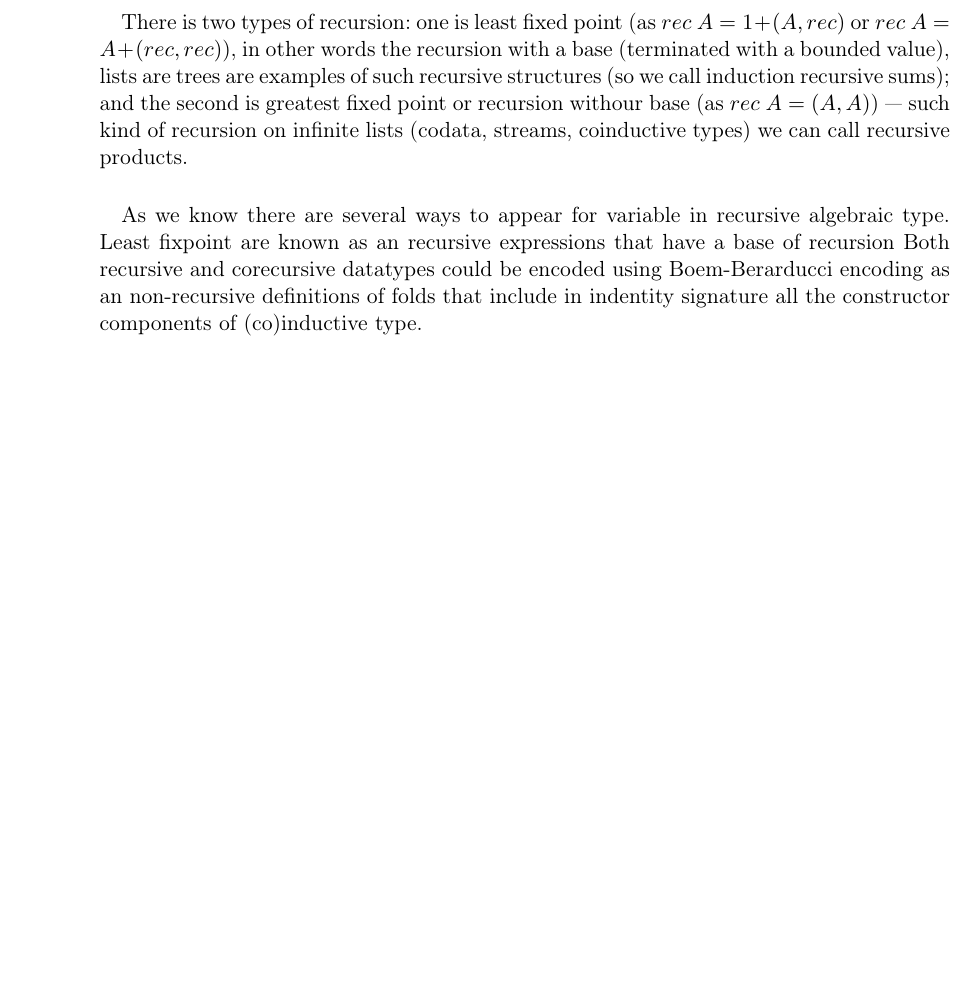
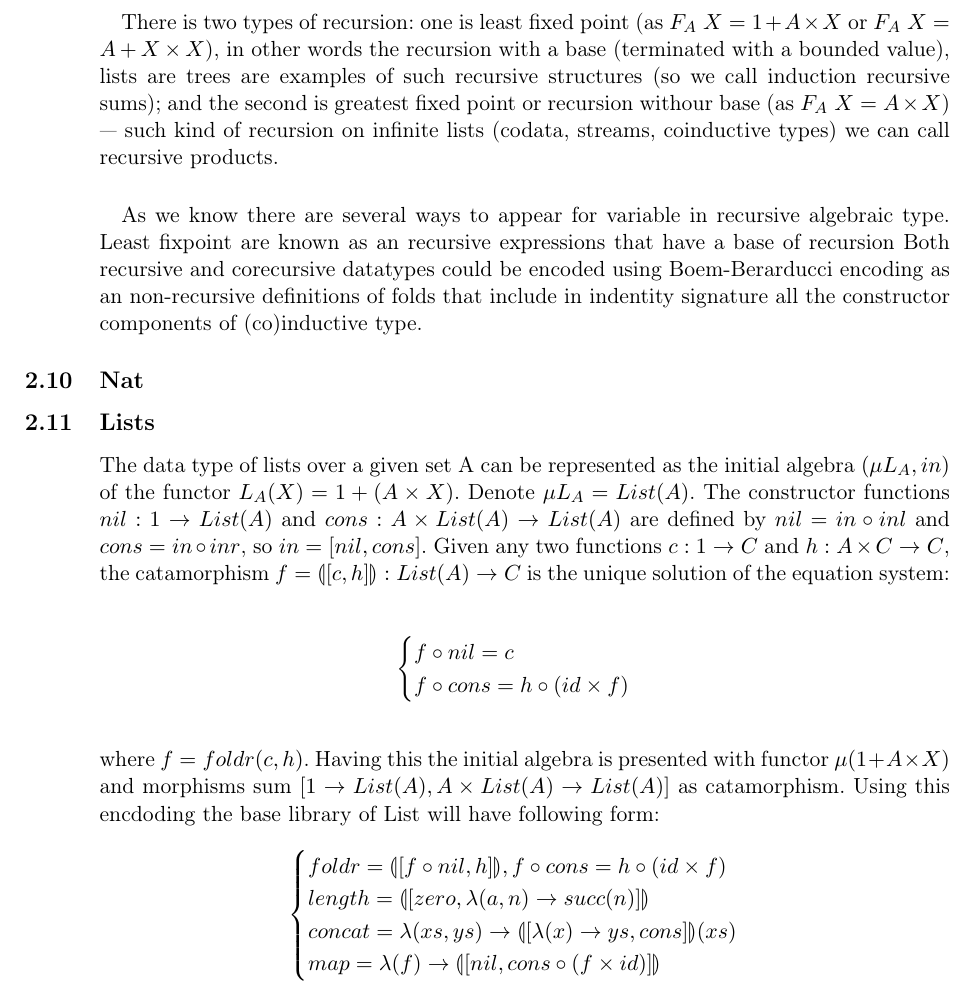
Before and after one commit to groupoid/henk.ex, a LaTeX document (doc/om.tex): part of page 8 of 13, cut so that both start at the same text, the shorter picture padded with empty space. Compiled offline with pdfLaTeX.

Commit message:
inductive list

```diff
--- a/doc/om.tex
+++ b/doc/om.tex
@@ -413,10 +413,10 @@ Morphisms : $id\ |\ f \circ g\ |\ \langle f, g \rangle\ |\ apply\ |\ \lambda\ |\
    \subsection{Inductive Types}
 
   \paragraph{}
-  There is two types of recursion: one is least fixed point (as $rec\ A = 1 + (A,rec)$ or $rec\ A = A + (rec,rec)$),
+  There is two types of recursion: one is least fixed point (as $F_A\ X = 1 + A\times X$ or $F_A\ X = A + X\times X$),
   in other words the recursion with a base (terminated with a bounded value), lists are trees are
   examples of such recursive structures (so we call induction recursive sums); and the second
-  is greatest fixed point or recursion withour base (as $rec\ A = (A,A)$) --- such kind of
+  is greatest fixed point or recursion withour base (as $F_A\ X = A\times X $) --- such kind of
   recursion on infinite lists (codata, streams, coinductive types) we can call recursive products.
 
   \paragraph{}
@@ -425,6 +425,40 @@ Morphisms : $id\ |\ f \circ g\ |\ \langle f, g \rangle\ |\ apply\ |\ \lambda\ |\
   Both recursive and corecursive datatypes could be encoded using Boem-Berarducci encoding
   as an non-recursive definitions of folds that include in indentity signature all the
   constructor components of (co)inductive type.
+
+  \subsection{Nat}
+
+
+  \subsection{Lists}
+  The data type of lists over a given set A can be represented as the initial algebra
+  $(\mu L_A, in)$ of the functor $L_A(X) = 1 + (A \times X)$. Denote $\mu L_A = List(A)$.
+  The constructor functions $nil: 1 \rightarrow List(A)$ and
+  $cons: A \times List(A) \rightarrow List(A)$ are defined by
+  $nil = in \circ inl$ and $cons = in \circ inr$, so $in = [nil,cons]$.
+  Given any two functions $c: 1 \rightarrow C$ and $h: A \times C \rightarrow C$,
+  the catamorphism $f = \llparenthesis [c,h] \rrparenthesis : List(A) \rightarrow C$
+  is the unique solution of the equation system:\\
+
+$$
+\begin{cases}
+  f \circ nil  = c \\
+  f \circ cons = h \circ (id \times f)
+\end{cases}
+$$
+\vspace{0.4cm}
+
+  where $f = foldr(c,h)$. Having this the initial algebra is presented with functor
+  $\mu (1 + A \times X)$ and morphisms sum $[1 \rightarrow List(A), A \times List(A) \rightarrow List(A)]$
+  as catamorphism. Using this encdoding the base library of List will have following form:
+
+$$
+\begin{cases}
+ foldr = \llparenthesis [ f \circ nil , h] \rrparenthesis, f \circ cons = h \circ (id \times f)\\
+ length = \llparenthesis [ zero, \lambda (a,n) \rightarrow succ (n) ] \rrparenthesis \\
+ concat = \lambda (xs,ys) \rightarrow \llparenthesis [ \lambda (x) \rightarrow ys, cons ] \rrparenthesis (xs) \\
+ map = \lambda (f) \rightarrow \llparenthesis [ nil, cons \circ (f \times id)] \rrparenthesis
+\end{cases}
+$$
 
 \vspace{1cm}
 
```
